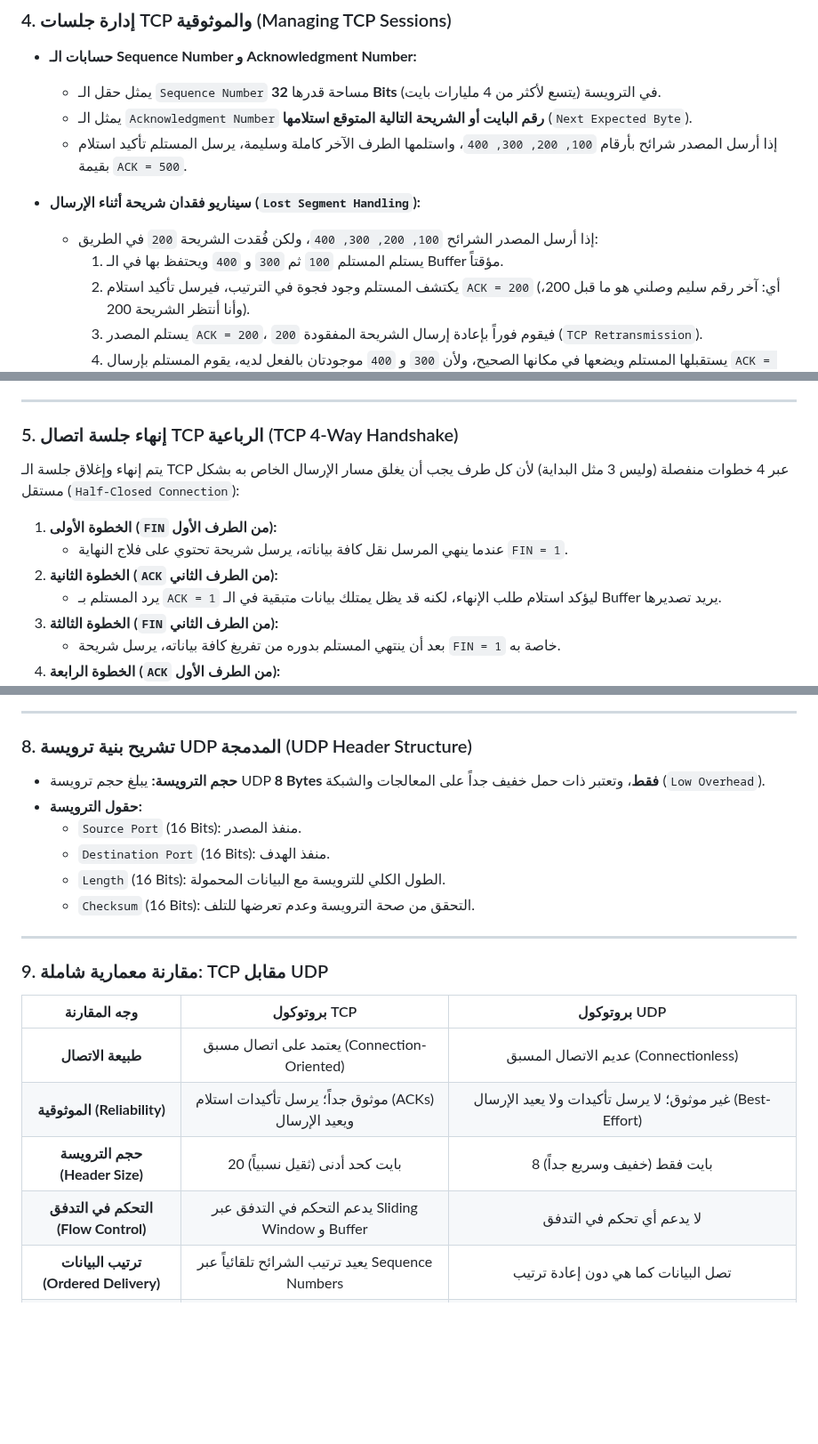
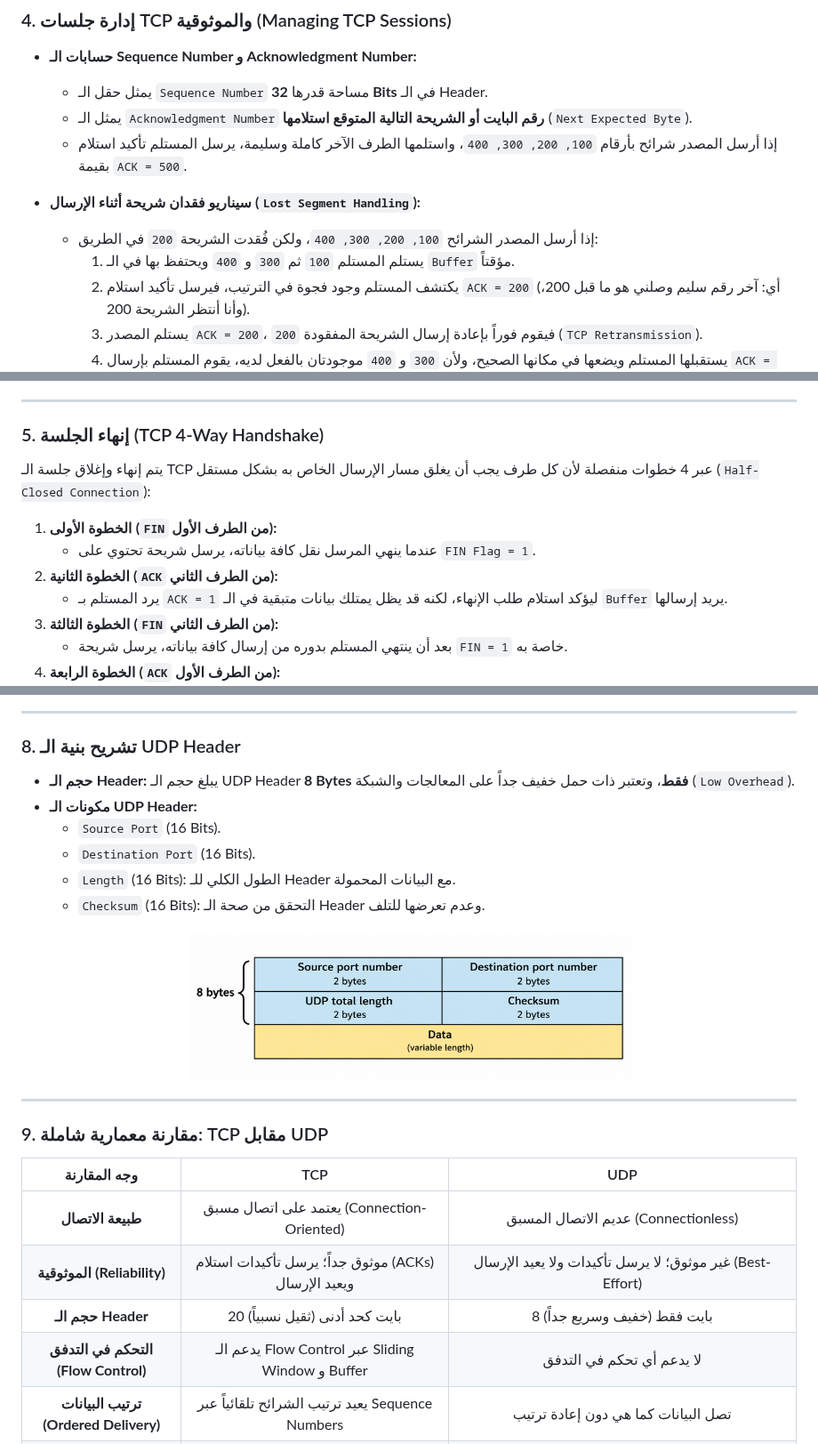
Before and after one commit to p1oto/CCNA-Notes, a Markdown page: lectures/07-Transport-Layer.md, 3 parts joined by grey strips. Shown at 89% size. Drawn GitHub-style; pictures changed too: lectures/images/udp-header-structure.png (added); blank space fills up the shorter version.

Commit message:
Update repository: Refactor lectures and sync all study notes

```diff
--- a/lectures/07-Transport-Layer.md
+++ b/lectures/07-Transport-Layer.md
@@ -50,13 +54,13 @@
 ### 4. إدارة جلسات TCP والموثوقية (Managing TCP Sessions)
 
 * **حسابات الـ Sequence Number و Acknowledgment Number:**
-  * يمثل حقل الـ `Sequence Number` مساحة قدرها **32 Bits** في الترويسة (يتسع لأكثر من 4 مليارات بايت).
+  * يمثل حقل الـ `Sequence Number` مساحة قدرها **32 Bits** في الـ Header.
   * يمثل الـ `Acknowledgment Number` **رقم البايت أو الشريحة التالية المتوقع استلامها** (`Next Expected Byte`).
   * إذا أرسل المصدر شرائح بأرقام `100, 200, 300, 400`، واستلمها الطرف الآخر كاملة وسليمة، يرسل المستلم تأكيد استلام بقيمة `ACK = 500`.
 
 * **سيناريو فقدان شريحة أثناء الإرسال (`Lost Segment Handling`):**
   * إذا أرسل المصدر الشرائح `100, 200, 300, 400`، ولكن فُقدت الشريحة `200` في الطريق:
-    1. يستلم المستلم `100` ثم `300` و `400` ويحتفظ بها في الـ Buffer مؤقتاً.
+    1. يستلم المستلم `100` ثم `300` و `400` ويحتفظ بها في الـ `Buffer` مؤقتاً.
     2. يكتشف المستلم وجود فجوة في الترتيب، فيرسل تأكيد استلام `ACK = 200` (أي: آخر رقم سليم وصلني هو ما قبل 200، وأنا أنتظر الشريحة 200).
     3. يستلم المصدر `ACK = 200`، فيقوم فوراً بإعادة إرسال الشريحة المفقودة `200` (`TCP Retransmission`).
     4. يستقبلها المستلم ويضعها في مكانها الصحيح، ولأن `300` و `400` موجودتان بالفعل لديه، يقوم المستلم بإرسال `ACK = 500` مباشرة.
@@ -70,14 +74,14 @@
 
 ---
 
-### 5. إنهاء جلسة اتصال TCP الرباعية (TCP 4-Way Handshake)
+### 5. إنهاء الجلسة (TCP 4-Way Handshake)
 
-يتم إنهاء وإغلاق جلسة الـ TCP عبر 4 خطوات منفصلة (وليس 3 مثل البداية) لأن كل طرف يجب أن يغلق مسار الإرسال الخاص به بشكل مستقل (`Half-Closed Connection`):
+يتم إنهاء وإغلاق جلسة الـ TCP عبر 4 خطوات منفصلة لأن كل طرف يجب أن يغلق مسار الإرسال الخاص به بشكل مستقل (`Half-Closed Connection`):
 
 1. **الخطوة الأولى (`FIN` من الطرف الأول):**
-   * عندما ينهي المرسل نقل كافة بياناته، يرسل شريحة تحتوي على فلاج النهاية `FIN = 1`.
+   * عندما ينهي المرسل نقل كافة بياناته، يرسل شريحة تحتوي على `FIN Flag = 1`.
 2. **الخطوة الثانية (`ACK` من الطرف الثاني):**
-   * يرد المستلم بـ `ACK = 1` ليؤكد استلام طلب الإنهاء، لكنه قد يظل يمتلك بيانات متبقية في الـ Buffer يريد تصديرها.
+   * يرد المستلم بـ `ACK = 1` ليؤكد استلام طلب الإنهاء، لكنه قد يظل يمتلك بيانات متبقية في الـ `Buffer` يريد إرسالها.
 3. **الخطوة الثالثة (`FIN` من الطرف الثاني):**
-   * بعد أن ينتهي المستلم بدوره من تفريغ كافة بياناته، يرسل شريحة `FIN = 1` خاصة به.
+   * بعد أن ينتهي المستلم بدوره من إرسال كافة بياناته، يرسل شريحة `FIN = 1` خاصة به.
 4. **الخطوة الرابعة (`ACK` من الطرف الأول):**
@@ -128,13 +144,17 @@
 ---
 
-### 8. تشريح بنية ترويسة UDP المدمجة (UDP Header Structure)
+### 8. تشريح بنية الـ UDP Header
 
-* **حجم الترويسة:** يبلغ حجم ترويسة UDP **8 Bytes فقط**، وتعتبر ذات حمل خفيف جداً على المعالجات والشبكة (`Low Overhead`).
-* **حقول الترويسة:**
-  * `Source Port` (16 Bits): منفذ المصدر.
-  * `Destination Port` (16 Bits): منفذ الهدف.
-  * `Length` (16 Bits): الطول الكلي للترويسة مع البيانات المحمولة.
-  * `Checksum` (16 Bits): التحقق من صحة الترويسة وعدم تعرضها للتلف.
+* **حجم الـ Header:** يبلغ حجم الـ UDP Header **8 Bytes فقط**، وتعتبر ذات حمل خفيف جداً على المعالجات والشبكة (`Low Overhead`).
+* **مكونات الـ UDP Header:**
+  * `Source Port` (16 Bits).
+  * `Destination Port` (16 Bits).
+  * `Length` (16 Bits): الطول الكلي للـ Header مع البيانات المحمولة.
+  * `Checksum` (16 Bits): التحقق من صحة الـ Header وعدم تعرضها للتلف.
+
+<p align="center">
+  <img src="images/udp-header-structure.png" alt="UDP Header Structure" width="500" />
+</p>
 
 ---
 
@@ -146,8 +166,8 @@
   <thead>
     <tr bgcolor="#161b22">
       <th align="center">وجه المقارنة</th>
-      <th align="center">بروتوكول TCP</th>
-      <th align="center">بروتوكول UDP</th>
+      <th align="center">TCP</th>
+      <th align="center">UDP</th>
     </tr>
   </thead>
   <tbody>
@@ -162,13 +182,13 @@
       <td align="center">غير موثوق؛ لا يرسل تأكيدات ولا يعيد الإرسال (Best-Effort)</td>
     </tr>
     <tr>
-      <td align="center"><strong>حجم الترويسة (Header Size)</strong></td>
+      <td align="center"><strong>حجم الـ Header</strong></td>
       <td align="center">20 بايت كحد أدنى (ثقيل نسبياً)</td>
       <td align="center">8 بايت فقط (خفيف وسريع جداً)</td>
     </tr>
     <tr>
       <td align="center"><strong>التحكم في التدفق (Flow Control)</strong></td>
-      <td align="center">يدعم التحكم في التدفق عبر Sliding Window و Buffer</td>
+      <td align="center">يدعم الـ Flow Control عبر Sliding Window و Buffer</td>
       <td align="center">لا يدعم أي تحكم في التدفق</td>
     </tr>
     <tr>
```
Also changed, not shown: other parts of lectures/07-Transport-Layer.md (+44 -28 lines), lectures/images/tcp-3-way-handshake.png (added), lectures/images/tcp-connection-termination.png (added), 2 other files.
